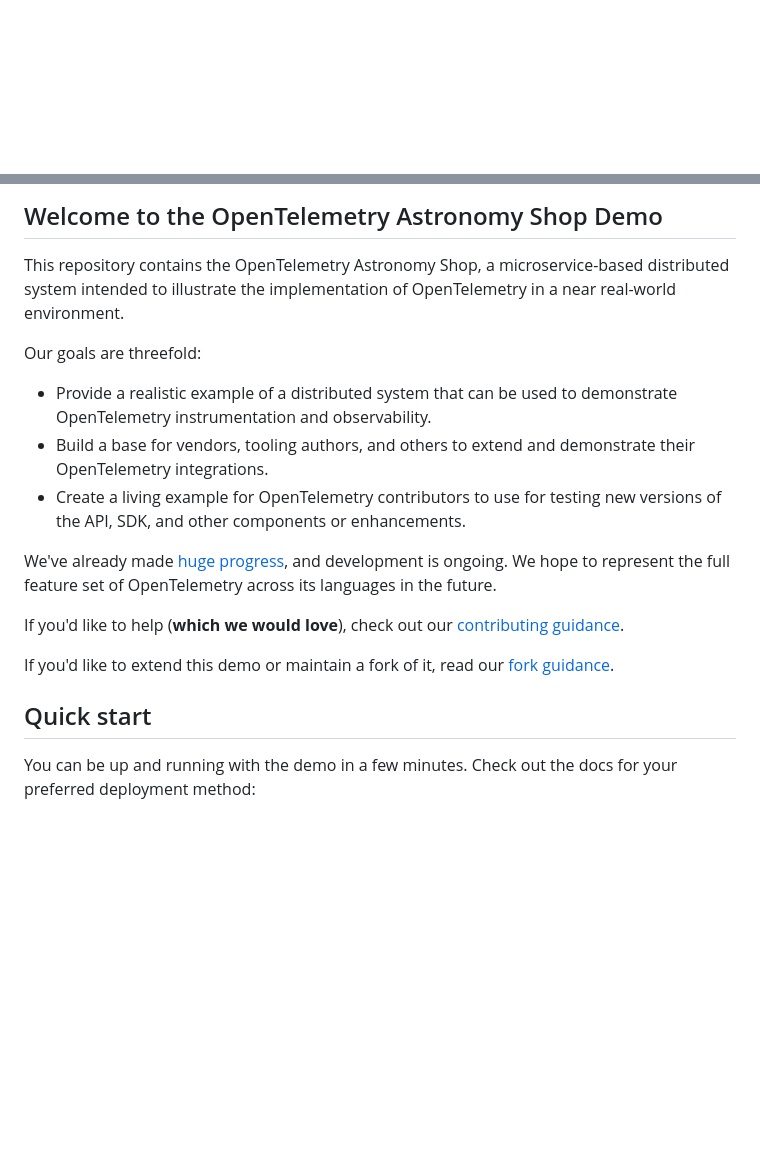
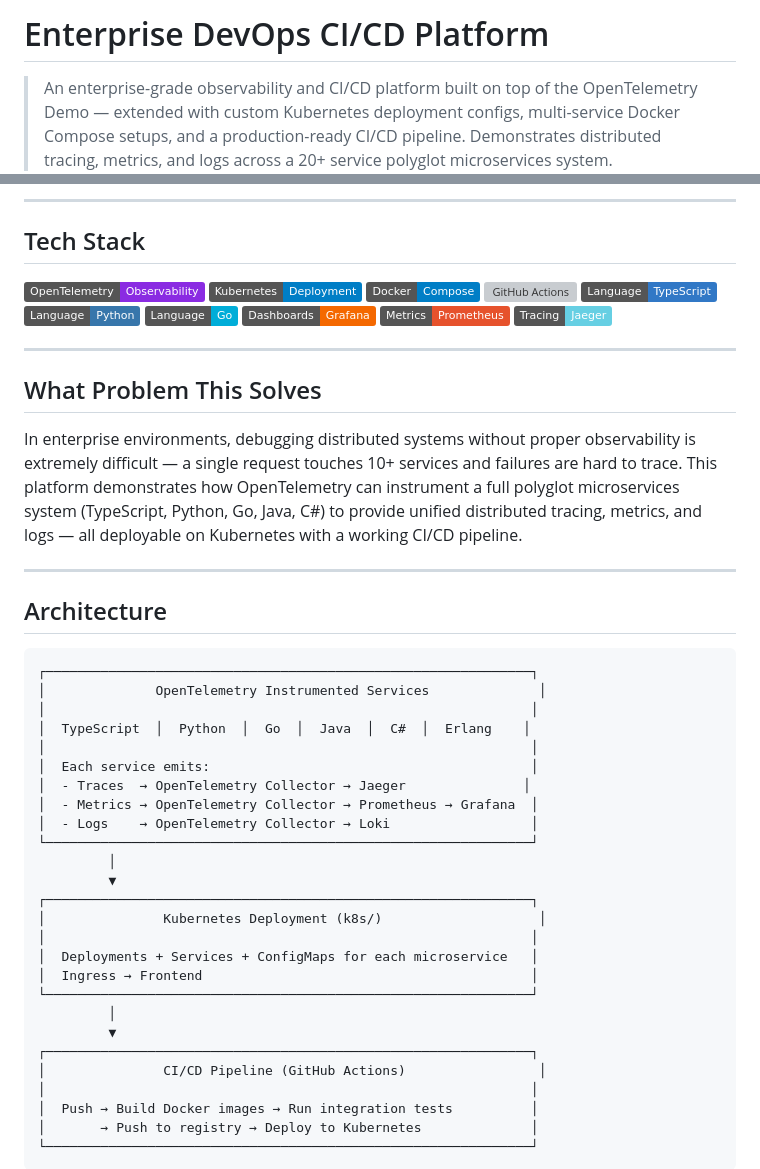
Before and after one commit to pavangm196-devops/enterprise-devops-ci-cd-platform, a Markdown page: README.md, 2 parts joined by grey strips. Rendered like a GitHub page; badges without logos; blank space fills up the shorter version; grey boxes are pictures that could not be loaded.

````diff
--- a/README.md
+++ b/README.md
@@ -1,2 +1,4 @@
+# Enterprise DevOps CI/CD Platform
 
+> An enterprise-grade observability and CI/CD platform built on top of the OpenTelemetry Demo — extended with custom Kubernetes deployment configs, multi-service Docker Compose setups, and a production-ready CI/CD pipeline. Demonstrates distributed tracing, metrics, and logs across a 20+ service polyglot microservices system.
 
@@ -14,32 +8,55 @@
 
-## Welcome to the OpenTelemetry Astronomy Shop Demo
+---
 
-This repository contains the OpenTelemetry Astronomy Shop, a microservice-based
-distributed system intended to illustrate the implementation of OpenTelemetry in
-a near real-world environment.
+## Tech Stack
 
-Our goals are threefold:
+![OpenTelemetry](https://img.shields.io/badge/OpenTelemetry-Observability-blueviolet?logo=opentelemetry)
+![Kubernetes](https://img.shields.io/badge/Kubernetes-Deployment-blue?logo=kubernetes)
+![Docker](https://img.shields.io/badge/Docker-Compose-blue?logo=docker)
+![GitHub Actions](https://img.shields.io/badge/CI%2FCD-GitHub%20Actions-black?logo=github-actions)
+![TypeScript](https://img.shields.io/badge/Language-TypeScript-3178C6?logo=typescript)
+![Python](https://img.shields.io/badge/Language-Python-3776AB?logo=python)
+![Go](https://img.shields.io/badge/Language-Go-00ADD8?logo=go)
+![Grafana](https://img.shields.io/badge/Dashboards-Grafana-F46800?logo=grafana)
+![Prometheus](https://img.shields.io/badge/Metrics-Prometheus-E6522C?logo=prometheus)
+![Jaeger](https://img.shields.io/badge/Tracing-Jaeger-66CFE3)
 
-- Provide a realistic example of a distributed system that can be used to
-  demonstrate OpenTelemetry instrumentation and observability.
-- Build a base for vendors, tooling authors, and others to extend and
-  demonstrate their OpenTelemetry integrations.
-- Create a living example for OpenTelemetry contributors to use for testing new
-  versions of the API, SDK, and other components or enhancements.
+---
 
-We've already made [huge
-progress](https://github.com/open-telemetry/opentelemetry-demo/blob/main/CHANGELOG.md),
-and development is ongoing. We hope to represent the full feature set of
-OpenTelemetry across its languages in the future.
+## What Problem This Solves
 
-If you'd like to help (**which we would love**), check out our [contributing
-guidance](./CONTRIBUTING.md).
+In enterprise environments, debugging distributed systems without proper observability is extremely difficult — a single request touches 10+ services and failures are hard to trace. This platform demonstrates how OpenTelemetry can instrument a full polyglot microservices system (TypeScript, Python, Go, Java, C#) to provide unified distributed tracing, metrics, and logs — all deployable on Kubernetes with a working CI/CD pipeline.
 
-If you'd like to extend this demo or maintain a fork of it, read our
-[fork guidance](https://opentelemetry.io/docs/demo/forking/).
+---
 
-## Quick start
+## Architecture
 
-You can be up and running with the demo in a few minutes. Check out the docs for
-your preferred deployment method:
+```
+┌──────────────────────────────────────────────────────────────┐
+│              OpenTelemetry Instrumented Services              │
+│                                                              │
+│  TypeScript  │  Python  │  Go  │  Java  │  C#  │  Erlang    │
+│                                                              │
+│  Each service emits:                                         │
+│  - Traces  → OpenTelemetry Collector → Jaeger               │
+│  - Metrics → OpenTelemetry Collector → Prometheus → Grafana  │
+│  - Logs    → OpenTelemetry Collector → Loki                  │
+└──────────────────────────────────────────────────────────────┘
+         │
+         ▼
+┌──────────────────────────────────────────────────────────────┐
+│               Kubernetes Deployment (k8s/)                    │
+│                                                              │
+│  Deployments + Services + ConfigMaps for each microservice   │
+│  Ingress → Frontend                                          │
+└──────────────────────────────────────────────────────────────┘
+         │
+         ▼
+┌──────────────────────────────────────────────────────────────┐
+│               CI/CD Pipeline (GitHub Actions)                 │
+│                                                              │
+│  Push → Build Docker images → Run integration tests          │
+│       → Push to registry → Deploy to Kubernetes              │
+└──────────────────────────────────────────────────────────────┘
+```
 
````
Also changed, not shown: other parts of README.md (+121 -32 lines).
